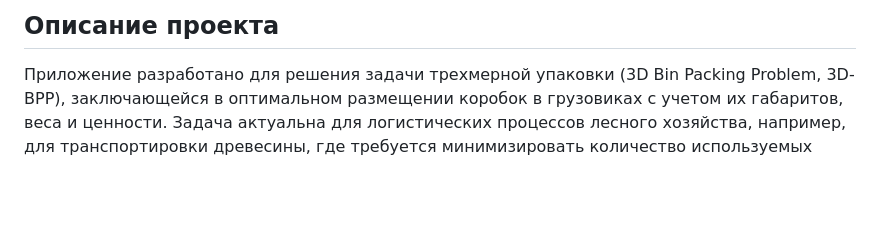
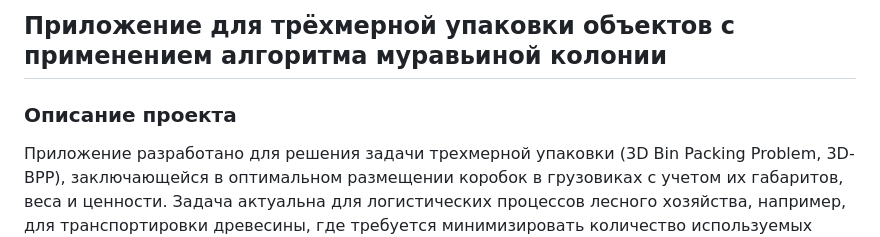
Before and after one commit to MyfirstAcc/Web-ACO-3DBPP, a Markdown page: README.md, the part around the change. Rendered like a GitHub page; blank space fills up the shorter version.

```diff
--- a/README.md
+++ b/README.md
@@ -1,4 +1,6 @@
-## Описание проекта
+## Приложение для трёхмерной упаковки объектов с применением алгоритма муравьиной колонии
+
+### Описание проекта
 
 Приложение разработано для решения задачи трехмерной упаковки (3D Bin Packing Problem, 3D-BPP), заключающейся в оптимальном размещении коробок в грузовиках с учетом их габаритов, веса и ценности. Задача актуальна для логистических процессов лесного хозяйства, например, для транспортировки древесины, где требуется минимизировать количество используемых грузовиков и максимизировать заполненность. Цель приложения — автоматизировать процесс упаковки, предоставить наглядную 3D-визуализацию и обеспечить экспорт результатов для анализа и дальнейшего использования.
 Приложение предоставляет следующие возможности:
```
